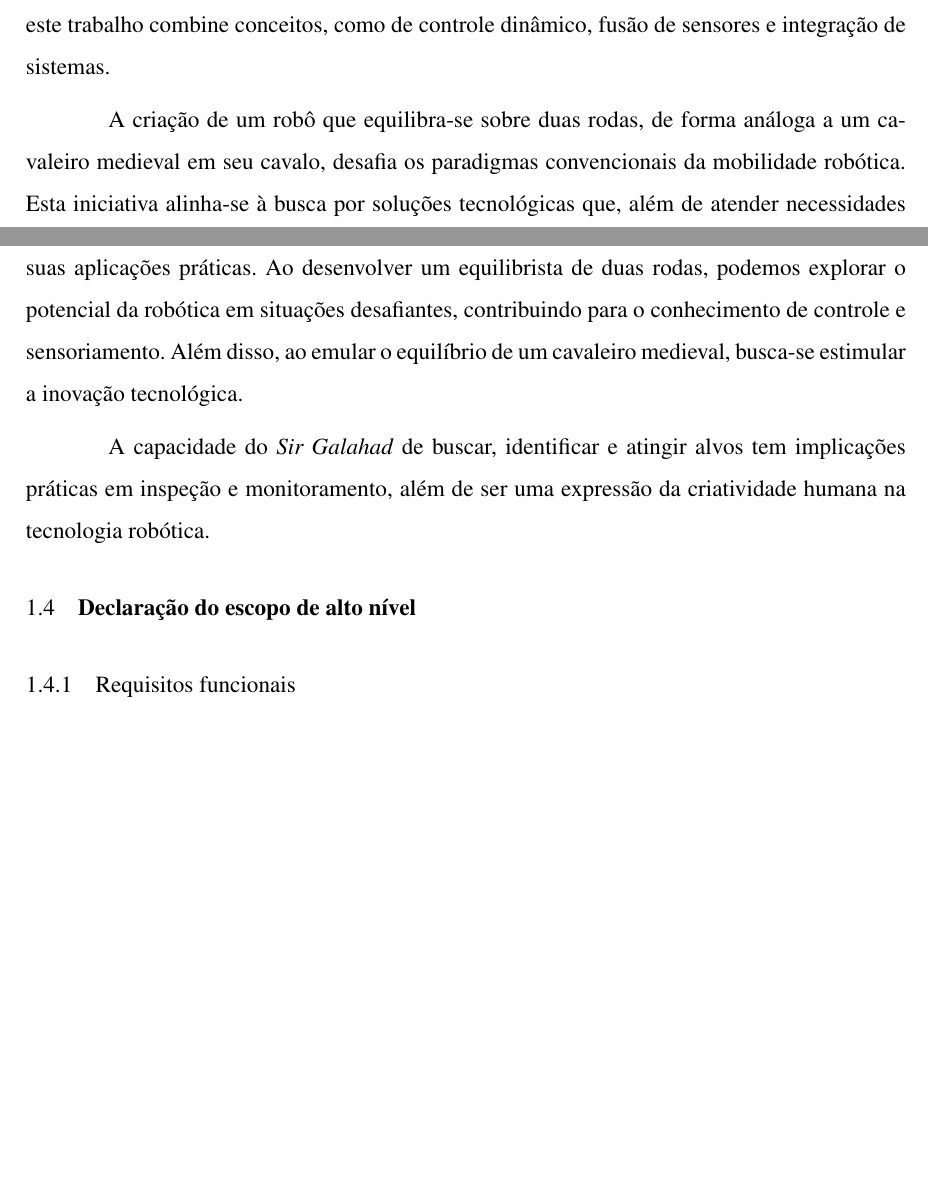
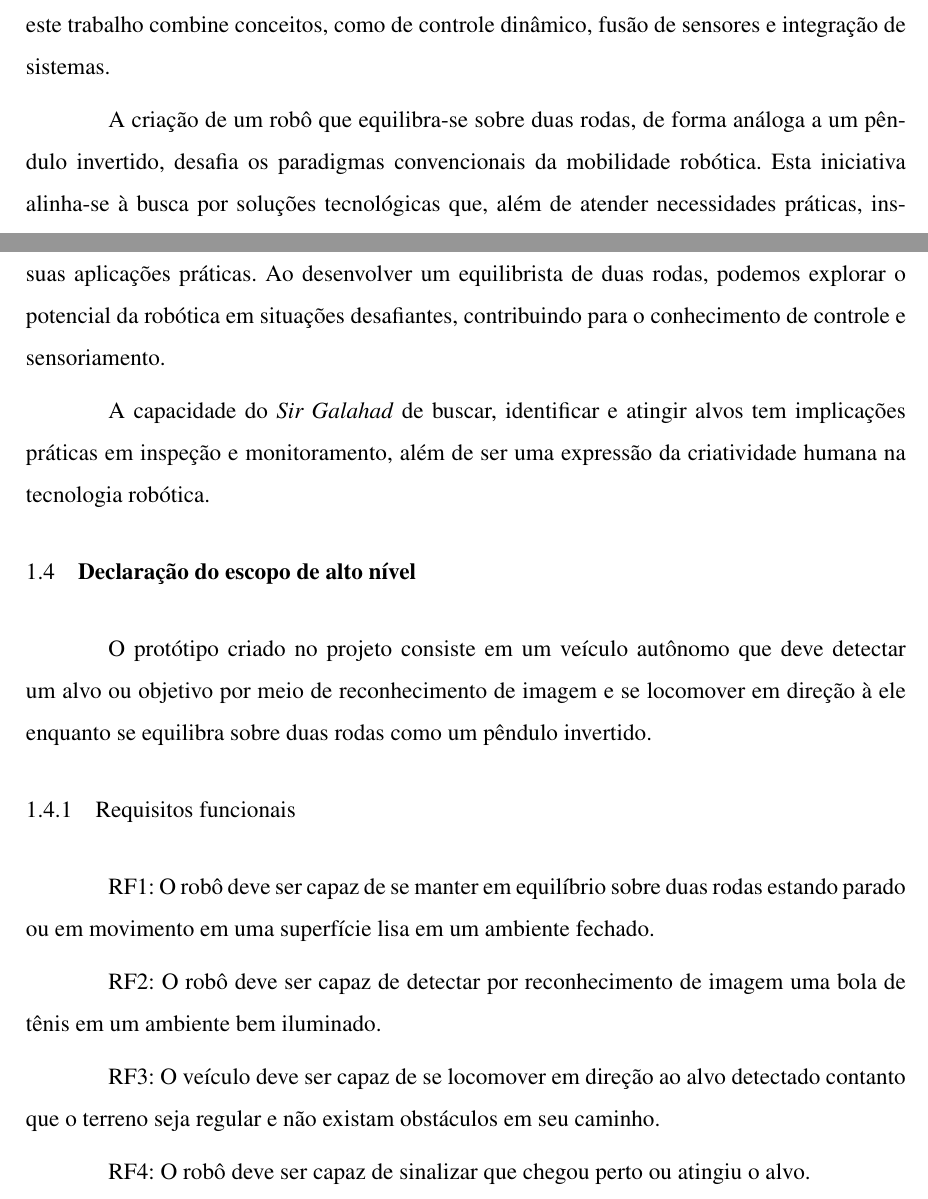
Before and after one commit to LeticiaRP/Oficinas_2_doc, a LaTeX thesis (Proposta-projeto/main_file.tex, which reads Proposta-projeto/textual/1_introducao/1_introducao.tex): two parts of pages 10 and 11 of 13, joined at a grey line, cut so that both start at the same text, the shorter picture padded with empty space. Compiled offline with pdfLaTeX; a LaTeX package or settings file that is missing is left out.

Commit message:
Escopo de alto nível e Requisitos Funcionais.

```diff
--- a/Proposta-projeto/textual/1_introducao/1_introducao.tex
+++ b/Proposta-projeto/textual/1_introducao/1_introducao.tex
@@ -26,7 +26,7 @@ Nesta seção introdutória, apresentamos o projeto \textit{Sir Galahad}, um rob
 
 Nesta seção, exploramos o contexto que motiva a criação do projeto \textit{Sir Galahad}. A busca por um robô equilibrista de duas rodas, capaz de buscar e atingir um alvo, de forma que este trabalho combine conceitos, como de controle dinâmico, fusão de sensores e integração de sistemas.
 
-A criação de um robô que equilibra-se sobre duas rodas, de forma análoga a um cavaleiro medieval em seu cavalo, desafia os paradigmas convencionais da mobilidade robótica. Esta iniciativa alinha-se à busca por soluções tecnológicas que, além de atender necessidades práticas, inspiram a exploração dos limites da engenhosidade humana. Neste contexto, a motivação diante da escolha do projeto  \textit{Sir Galahad} é permeada por questões técnicas, científicas e criativas.
+A criação de um robô que equilibra-se sobre duas rodas, de forma análoga a um pêndulo invertido, desafia os paradigmas convencionais da mobilidade robótica. Esta iniciativa alinha-se à busca por soluções tecnológicas que, além de atender necessidades práticas, inspiram a exploração dos limites da engenhosidade humana. Neste contexto, a motivação diante da escolha do projeto  \textit{Sir Galahad} é permeada por questões técnicas, científicas e criativas.
 
 Este trabalho se propõe a detalhar o projeto, desde suas premissas até sua concretização. Ao explorar as considerações iniciais que permeiam \textit{Sir Galahad}.
 
@@ -42,16 +42,25 @@ O objetivo geral deste trabalho é o projeto e implementação de um robô difer
 % 1.3 ----------- justificativa
 \section{\textbf{Justificativa}}
 
-A criação do projeto \textit{Sir Galahad} é motivada pela busca por avanços na robótica e suas aplicações práticas. Ao  desenvolver um equilibrista de duas rodas, podemos explorar o potencial da robótica em situações desafiantes, contribuindo para o conhecimento de controle e sensoriamento. Além disso, ao emular o equilíbrio de um cavaleiro medieval, busca-se estimular a inovação tecnológica.
+A criação do projeto \textit{Sir Galahad} é motivada pela busca por avanços na robótica e suas aplicações práticas. Ao  desenvolver um equilibrista de duas rodas, podemos explorar o potencial da robótica em situações desafiantes, contribuindo para o conhecimento de controle e sensoriamento.
 
 A capacidade do \textit{Sir Galahad} de buscar, identificar e atingir alvos tem implicações práticas em inspeção e monitoramento, além de ser uma expressão da criatividade humana na tecnologia robótica.
 
 % 1.4 ----------- declaração do escopo de alto nível
 \section{\textbf{Declaração do escopo de alto nível}}
 
+O protótipo criado no projeto consiste em um veículo autônomo que deve detectar um alvo ou objetivo por meio de reconhecimento de imagem e se locomover em direção à ele enquanto se equilibra sobre duas rodas como um pêndulo invertido.
 
 % 1.4.1 ----------- requisitos funcionais
 \subsection{Requisitos funcionais}
+
+RF1: O robô deve ser capaz de se manter em equilíbrio sobre duas rodas estando parado ou em movimento em uma superfície lisa em um ambiente fechado.
+
+RF2: O robô deve ser capaz de detectar por reconhecimento de imagem uma bola de tênis em um ambiente bem iluminado.
+
+RF3: O veículo deve ser capaz de se locomover em direção ao alvo detectado contanto que o terreno seja regular e não existam obstáculos em seu caminho.
+
+RF4: O robô deve ser capaz de sinalizar que chegou perto ou atingiu o alvo.
 
 
 % 1.4.2 ----------- requisitos não-funcionais
```
Also changed, not shown: Proposta-projeto/main_file.pdf.
